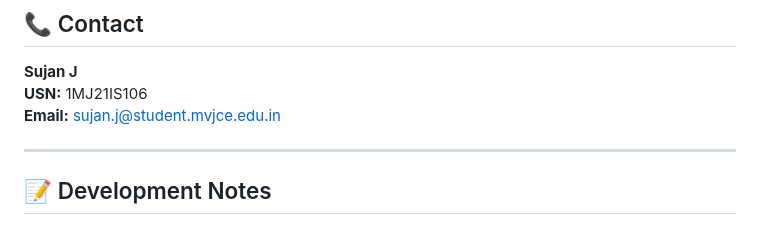
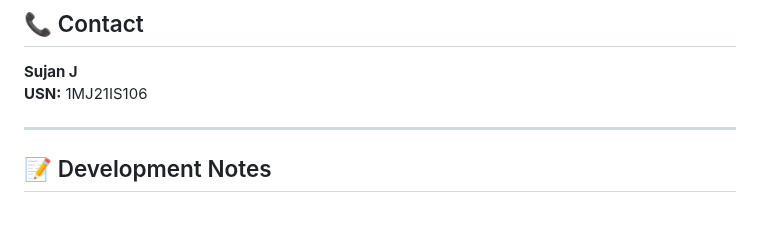
Before and after one commit to Sujan000111/Webknot_Assignment, a Markdown page: WebPortal_Teachers/README.md, the part around the change. Rendered like a GitHub page.

```diff
--- a/WebPortal_Teachers/README.md
+++ b/WebPortal_Teachers/README.md
@@ -230,7 +230,6 @@ This is a student project, but if you want to contribute:
 
 **Sujan J**
 **USN:** 1MJ21IS106
-**Email:** sujan.j@student.mvjce.edu.in
 
 ---
 
```
